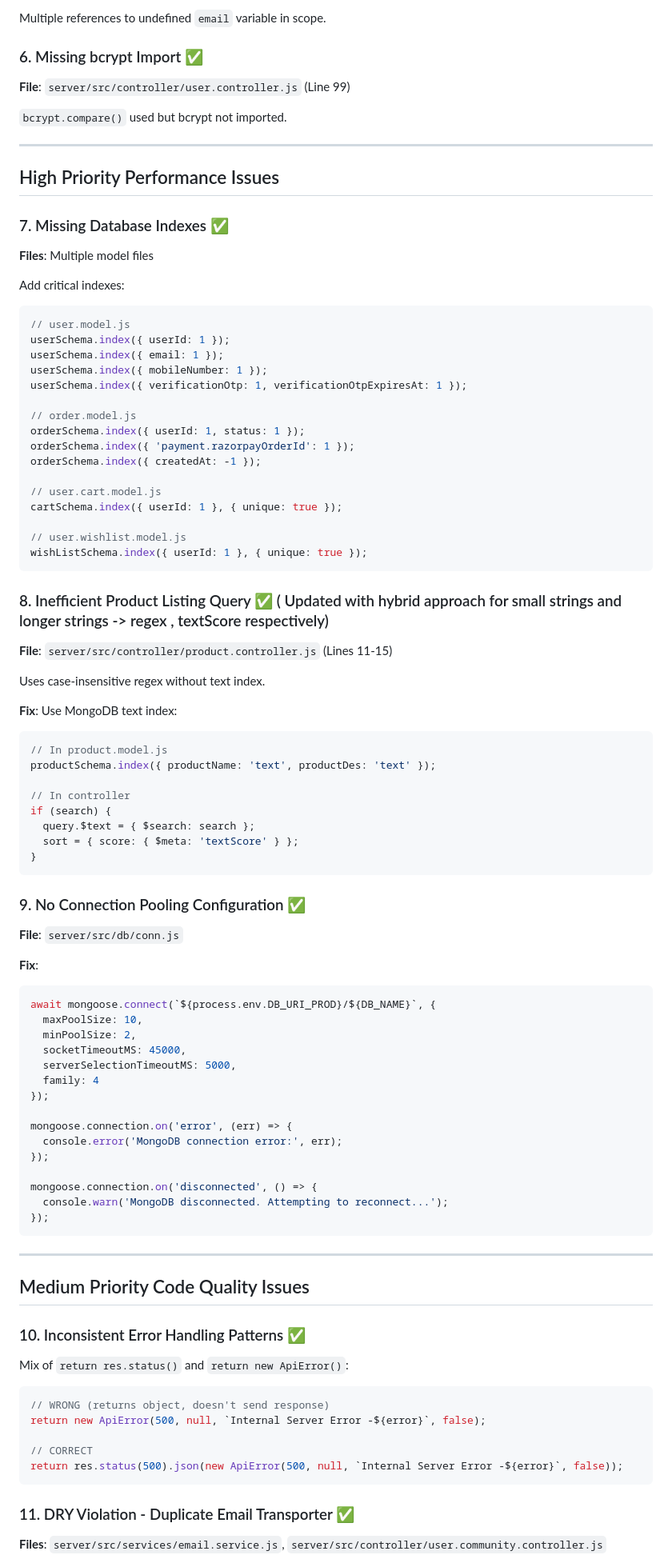
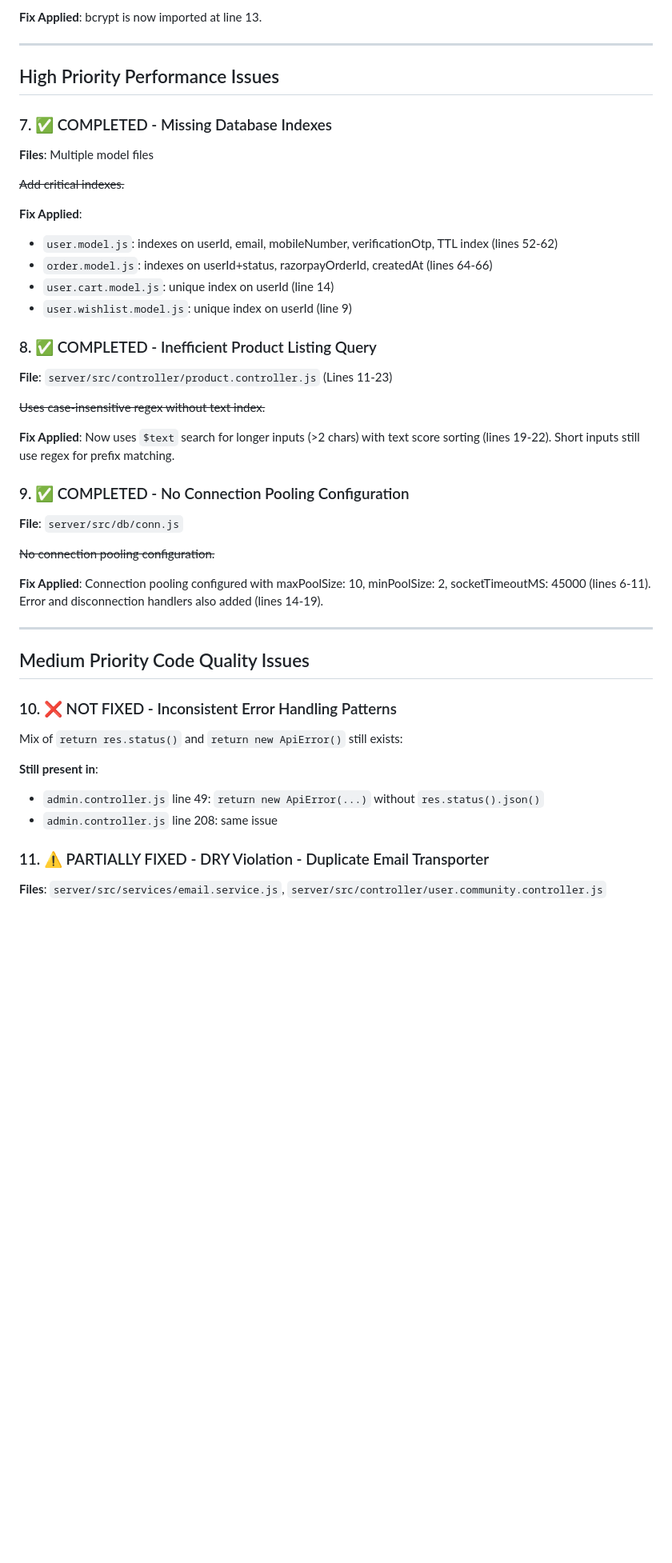
Before and after one commit to swapnil0000/urbannook, a Markdown page: review.md, the part around one of its changes. Shown at 80% size. Drawn GitHub-style; blank space fills up the shorter version.

````diff
--- a/review.md
+++ b/review.md
@@ -85,92 +52,46 @@ if (expectedSignature !== signature) {
 
-Multiple references to undefined `email` variable in scope.
-
-### 6. Missing bcrypt Import ✅
-**File**: `server/src/controller/user.controller.js` (Line 99)
-
-`bcrypt.compare()` used but bcrypt not imported.
+**Fix Applied**: bcrypt is now imported at line 13.
 
 ---
 
 ## High Priority Performance Issues
 
-### 7. Missing Database Indexes ✅
+### 7. ✅ COMPLETED - Missing Database Indexes
 **Files**: Multiple model files
 
-Add critical indexes:
-```javascript
-// user.model.js
-userSchema.index({ userId: 1 });
-userSchema.index({ email: 1 });
-userSchema.index({ mobileNumber: 1 });
-userSchema.index({ verificationOtp: 1, verificationOtpExpiresAt: 1 });
+~~Add critical indexes.~~
 
-// order.model.js
-orderSchema.index({ userId: 1, status: 1 });
-orderSchema.index({ 'payment.razorpayOrderId': 1 });
-orderSchema.index({ createdAt: -1 });
+**Fix Applied**:
+- `user.model.js`: indexes on userId, email, mobileNumber, verificationOtp, TTL index (lines 52-62)
+- `order.model.js`: indexes on userId+status, razorpayOrderId, createdAt (lines 64-66)
+- `user.cart.model.js`: unique index on userId (line 14)
+- `user.wishlist.model.js`: unique index on userId (line 9)
 
-// user.cart.model.js
-cartSchema.index({ userId: 1 }, { unique: true });
+### 8. ✅ COMPLETED - Inefficient Product Listing Query
+**File**: `server/src/controller/product.controller.js` (Lines 11-23)
 
-// user.wishlist.model.js
-wishListSchema.index({ userId: 1 }, { unique: true });
-```
+~~Uses case-insensitive regex without text index.~~
 
-### 8. Inefficient Product Listing Query ✅ ( Updated with hybrid approach for small strings and longer strings -> regex , textScore respectively)
-**File**: `server/src/controller/product.controller.js` (Lines 11-15)
+**Fix Applied**: Now uses `$text` search for longer inputs (>2 chars) with text score sorting (lines 19-22). Short inputs still use regex for prefix matching.
 
-Uses case-insensitive regex without text index.
-
-**Fix**: Use MongoDB text index:
-```javascript
-// In product.model.js
-productSchema.index({ productName: 'text', productDes: 'text' });
-
-// In controller
-if (search) {
-  query.$text = { $search: search };
-  sort = { score: { $meta: 'textScore' } };
-}
-```
-
-### 9. No Connection Pooling Configuration ✅
+### 9. ✅ COMPLETED - No Connection Pooling Configuration
 **File**: `server/src/db/conn.js`
 
-**Fix**:
-```javascript
-await mongoose.connect(`${process.env.DB_URI_PROD}/${DB_NAME}`, {
-  maxPoolSize: 10,
-  minPoolSize: 2,
-  socketTimeoutMS: 45000,
-  serverSelectionTimeoutMS: 5000,
-  family: 4
-});
+~~No connection pooling configuration.~~
 
-mongoose.connection.on('error', (err) => {
-  console.error('MongoDB connection error:', err);
-});
-
-mongoose.connection.on('disconnected', () => {
-  console.warn('MongoDB disconnected. Attempting to reconnect...');
-});
-```
+**Fix Applied**: Connection pooling configured with maxPoolSize: 10, minPoolSize: 2, socketTimeoutMS: 45000 (lines 6-11). Error and disconnection handlers also added (lines 14-19).
 
 ---
 
 ## Medium Priority Code Quality Issues
 
-### 10. Inconsistent Error Handling Patterns ✅
-Mix of `return res.status()` and `return new ApiError()`:
+### 10. ❌ NOT FIXED - Inconsistent Error Handling Patterns
+Mix of `return res.status()` and `return new ApiError()` still exists:
 
-```javascript
-// WRONG (returns object, doesn't send response)
-return new ApiError(500, null, `Internal Server Error -${error}`, false);
+**Still present in**:
+- `admin.controller.js` line 49: `return new ApiError(...)` without `res.status().json()`
+- `admin.controller.js` line 208: same issue
 
-// CORRECT
-return res.status(500).json(new ApiError(500, null, `Internal Server Error -${error}`, false));
-```
-
-### 11. DRY Violation - Duplicate Email Transporter ✅
+### 11. ⚠️ PARTIALLY FIXED - DRY Violation - Duplicate Email Transporter
 **Files**: `server/src/services/email.service.js`, `server/src/controller/user.community.controller.js`
 
````
Also changed, not shown: other parts of review.md (+130 -242 lines).
